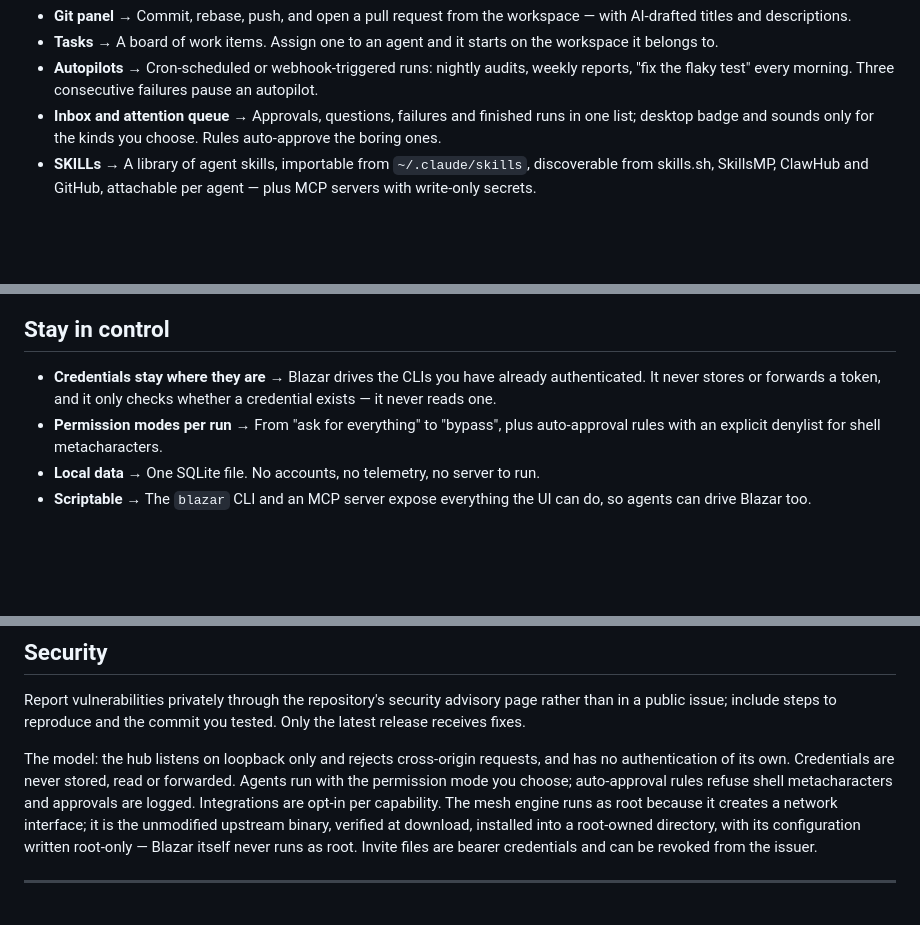
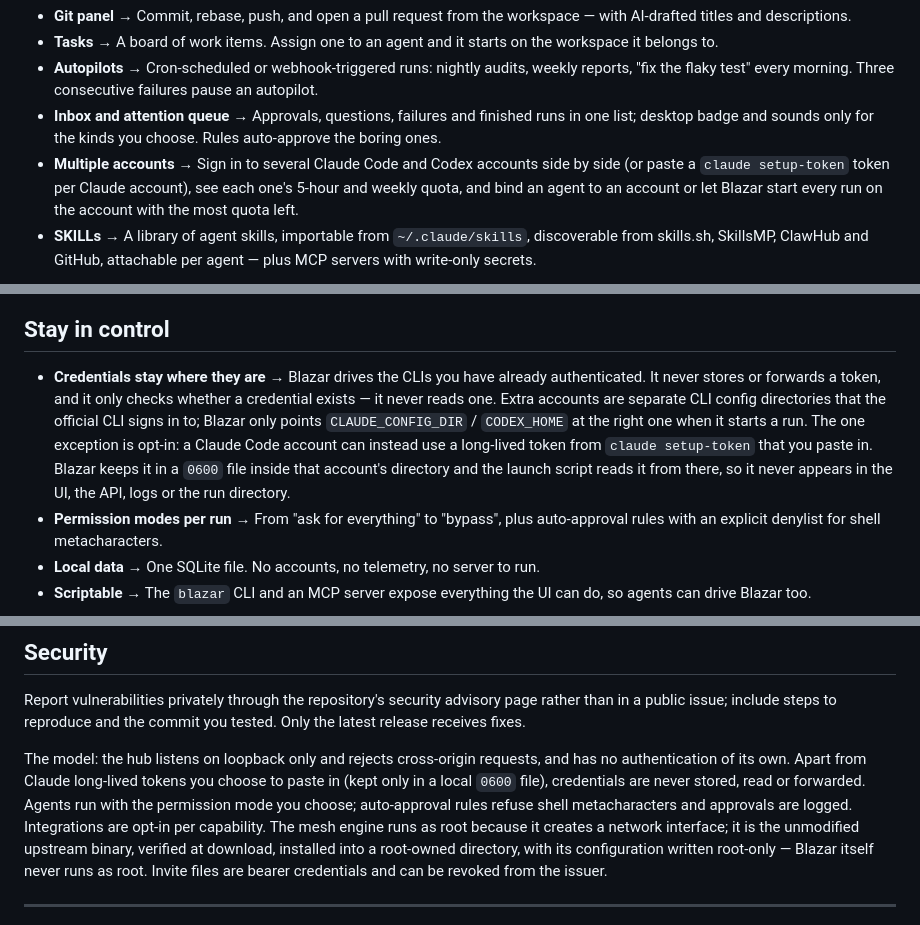
Before and after one commit to 6B6BCraigYoung/blazar, a Markdown page: README.md, 3 parts joined by grey strips. GitHub-like rendering; blank space fills up the shorter version.

Commit message:
docs: describe multiple accounts and stored setup tokens

```diff
--- a/README.md
+++ b/README.md
@@ -52,6 +52,7 @@ files anywhere.
 - **Tasks →** A board of work items. Assign one to an agent and it starts on the workspace it belongs to.
 - **Autopilots →** Cron-scheduled or webhook-triggered runs: nightly audits, weekly reports, "fix the flaky test" every morning. Three consecutive failures pause an autopilot.
 - **Inbox and attention queue →** Approvals, questions, failures and finished runs in one list; desktop badge and sounds only for the kinds you choose. Rules auto-approve the boring ones.
+- **Multiple accounts →** Sign in to several Claude Code and Codex accounts side by side (or paste a `claude setup-token` token per Claude account), see each one's 5-hour and weekly quota, and bind an agent to an account or let Blazar start every run on the account with the most quota left.
 - **SKILLs →** A library of agent skills, importable from `~/.claude/skills`, discoverable from skills.sh, SkillsMP, ClawHub and GitHub, attachable per agent — plus MCP servers with write-only secrets.
 
 <p align="center">
@@ -82,7 +83,7 @@ files anywhere.
 
 ## Stay in control
 
-- **Credentials stay where they are →** Blazar drives the CLIs you have already authenticated. It never stores or forwards a token, and it only checks whether a credential exists — it never reads one.
+- **Credentials stay where they are →** Blazar drives the CLIs you have already authenticated. It never stores or forwards a token, and it only checks whether a credential exists — it never reads one. Extra accounts are separate CLI config directories that the official CLI signs in to; Blazar only points `CLAUDE_CONFIG_DIR` / `CODEX_HOME` at the right one when it starts a run. The one exception is opt-in: a Claude Code account can instead use a long-lived token from `claude setup-token` that you paste in. Blazar keeps it in a `0600` file inside that account's directory and the launch script reads it from there, so it never appears in the UI, the API, logs or the run directory.
 - **Permission modes per run →** From "ask for everything" to "bypass", plus auto-approval rules with an explicit denylist for shell metacharacters.
 - **Local data →** One SQLite file. No accounts, no telemetry, no server to run.
 - **Scriptable →** The `blazar` CLI and an MCP server expose everything the UI can do, so agents can drive Blazar too.
@@ -365,7 +366,7 @@ a public issue; include steps to reproduce and the commit you tested. Only the l
 receives fixes.
 
 The model: the hub listens on loopback only and rejects cross-origin requests, and has no
-authentication of its own. Credentials are never stored, read or forwarded. Agents run with the
+authentication of its own. Apart from Claude long-lived tokens you choose to paste in (kept only in a local `0600` file), credentials are never stored, read or forwarded. Agents run with the
 permission mode you choose; auto-approval rules refuse shell metacharacters and approvals are
 logged. Integrations are opt-in per capability. The mesh engine runs as root because it creates a
 network interface; it is the unmodified upstream binary, verified at download, installed into a
```
Also changed, not shown: README.zh.md (+3 -2 lines).
